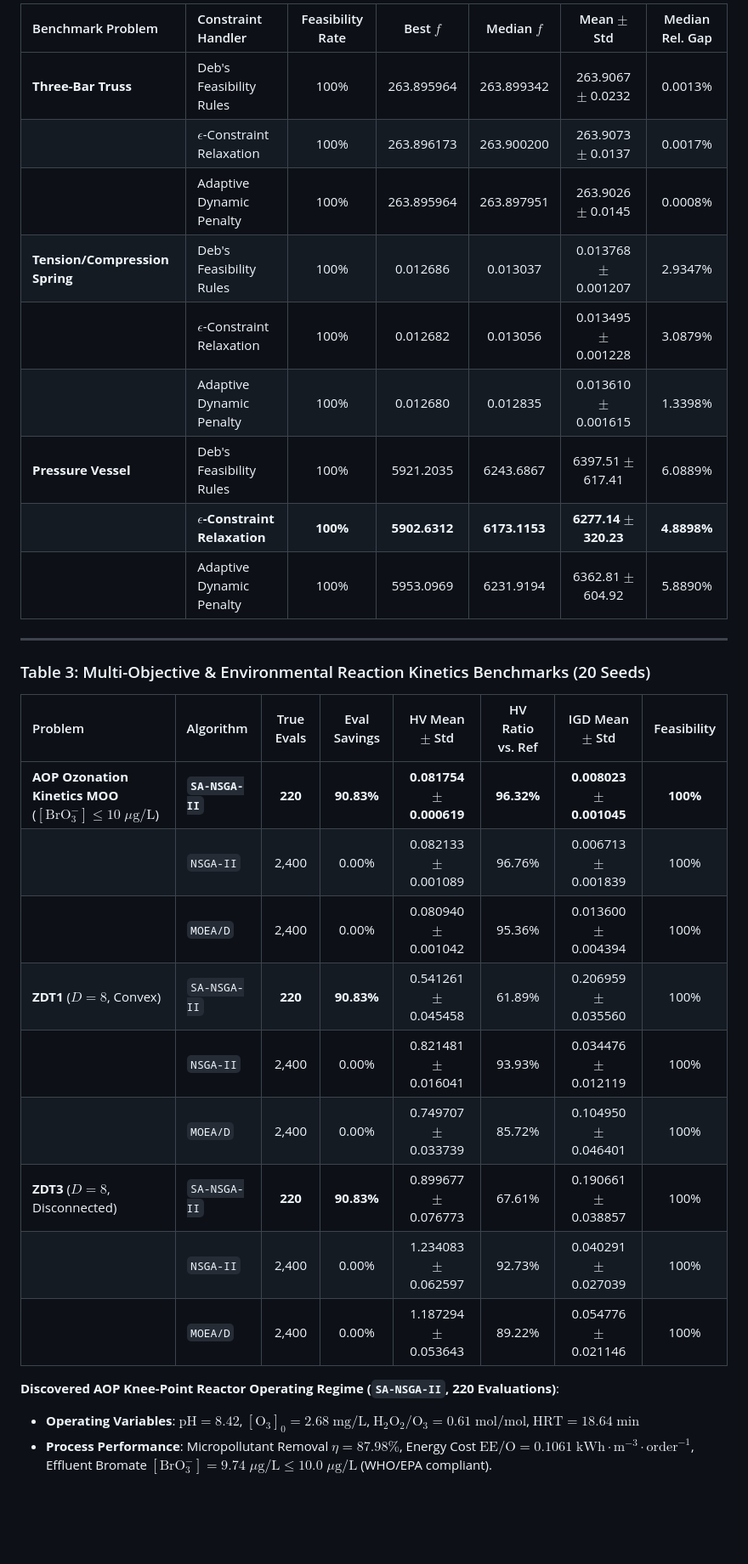
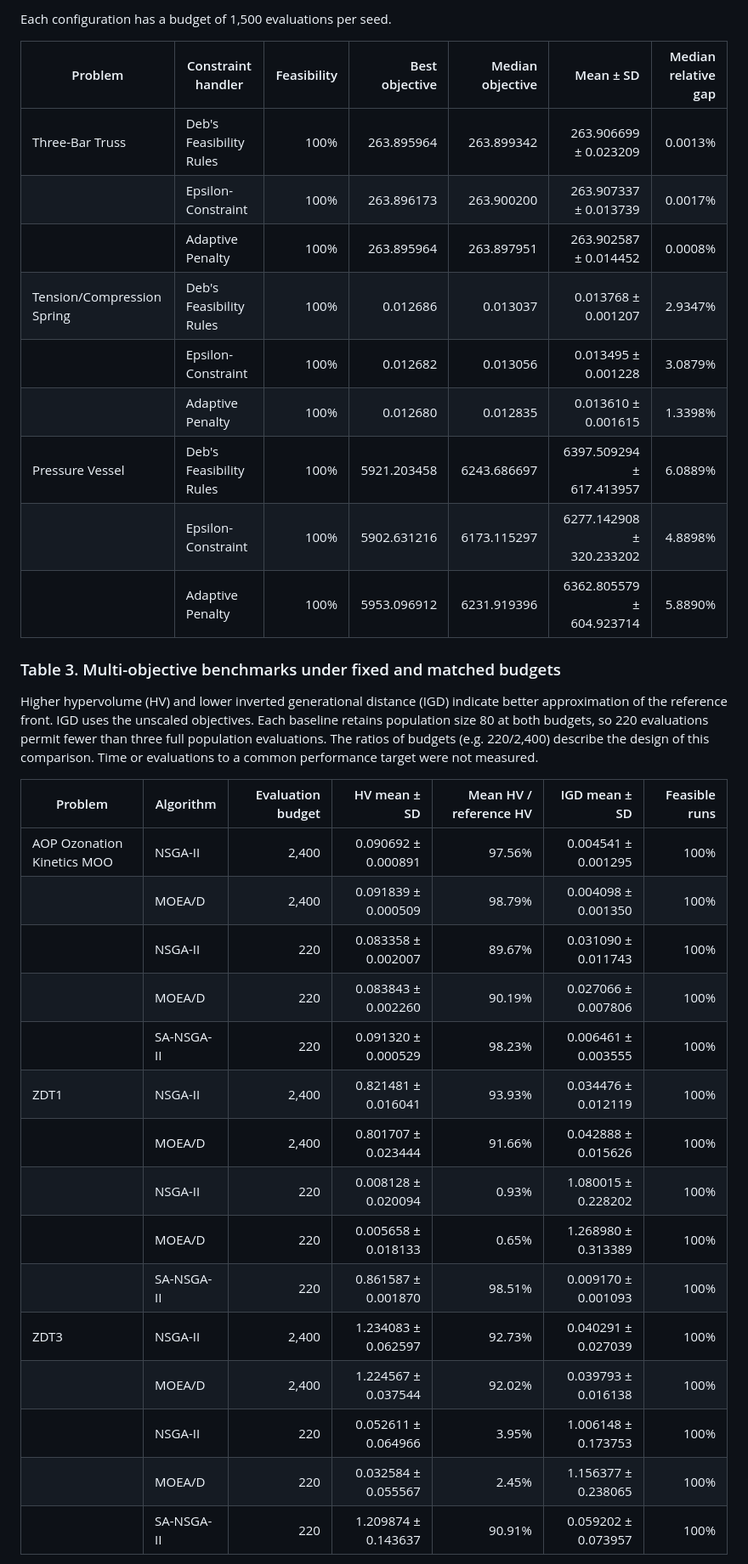
Before and after one commit to WenNinghan/EvoOpt-Surrogate-Bench, a Markdown page: README.md, the part around one of its changes. Shown at 85% size. GitHub-like rendering; blank space fills up the shorter version.

```diff
--- a/README.md
+++ b/README.md
@@ -127,32 +127,37 @@ At high ozone doses and alkaline pH, pure ozonation achieves low $`\mathrm{EE/O}
 
-| Benchmark Problem | Constraint Handler | Feasibility Rate | Best $`f`$ | Median $`f`$ | Mean $`\pm`$ Std | Median Rel. Gap |
-| :--- | :--- | :---: | :---: | :---: | :---: | :---: |
-| **Three-Bar Truss** | Deb's Feasibility Rules | 100% | 263.895964 | 263.899342 | 263.9067 $`\pm`$ 0.0232 | 0.0013% |
-| | $`\epsilon`$-Constraint Relaxation | 100% | 263.896173 | 263.900200 | 263.9073 $`\pm`$ 0.0137 | 0.0017% |
-| | Adaptive Dynamic Penalty | 100% | 263.895964 | 263.897951 | 263.9026 $`\pm`$ 0.0145 | 0.0008% |
-| **Tension/Compression Spring** | Deb's Feasibility Rules | 100% | 0.012686 | 0.013037 | 0.013768 $`\pm`$ 0.001207 | 2.9347% |
-| | $`\epsilon`$-Constraint Relaxation | 100% | 0.012682 | 0.013056 | 0.013495 $`\pm`$ 0.001228 | 3.0879% |
-| | Adaptive Dynamic Penalty | 100% | 0.012680 | 0.012835 | 0.013610 $`\pm`$ 0.001615 | 1.3398% |
-| **Pressure Vessel** | Deb's Feasibility Rules | 100% | 5921.2035 | 6243.6867 | 6397.51 $`\pm`$ 617.41 | 6.0889% |
-| | **$`\epsilon`$-Constraint Relaxation** | **100%** | **5902.6312** | **6173.1153** | **6277.14 $`\pm`$ 320.23** | **4.8898%** |
-| | Adaptive Dynamic Penalty | 100% | 5953.0969 | 6231.9194 | 6362.81 $`\pm`$ 604.92 | 5.8890% |
+Each configuration has a budget of 1,500 evaluations per seed.
 
----
+| Problem | Constraint handler | Feasibility | Best objective | Median objective | Mean ± SD | Median relative gap |
+|---|---|---:|---:|---:|---:|---:|
+| Three-Bar Truss | Deb's Feasibility Rules | 100% | 263.895964 | 263.899342 | 263.906699 ± 0.023209 | 0.0013% |
+|  | Epsilon-Constraint | 100% | 263.896173 | 263.900200 | 263.907337 ± 0.013739 | 0.0017% |
+|  | Adaptive Penalty | 100% | 263.895964 | 263.897951 | 263.902587 ± 0.014452 | 0.0008% |
+| Tension/Compression Spring | Deb's Feasibility Rules | 100% | 0.012686 | 0.013037 | 0.013768 ± 0.001207 | 2.9347% |
+|  | Epsilon-Constraint | 100% | 0.012682 | 0.013056 | 0.013495 ± 0.001228 | 3.0879% |
+|  | Adaptive Penalty | 100% | 0.012680 | 0.012835 | 0.013610 ± 0.001615 | 1.3398% |
+| Pressure Vessel | Deb's Feasibility Rules | 100% | 5921.203458 | 6243.686697 | 6397.509294 ± 617.413957 | 6.0889% |
+|  | Epsilon-Constraint | 100% | 5902.631216 | 6173.115297 | 6277.142908 ± 320.233202 | 4.8898% |
+|  | Adaptive Penalty | 100% | 5953.096912 | 6231.919396 | 6362.805579 ± 604.923714 | 5.8890% |
 
-### Table 3: Multi-Objective & Environmental Reaction Kinetics Benchmarks (20 Seeds)
+### Table 3. Multi-objective benchmarks under fixed and matched budgets
 
-| Problem | Algorithm | True Evals | Eval Savings | HV Mean $`\pm`$ Std | HV Ratio vs. Ref | IGD Mean $`\pm`$ Std | Feasibility |
-| :--- | :--- | :---: | :---: | :---: | :---: | :---: | :---: |
-| **AOP Ozonation Kinetics MOO**<br>($`[\text{BrO}_3^-] \le 10\;\mu\text{g/L}`$) | **`SA-NSGA-II`** | **220** | **90.83%** | **0.081754 $`\pm`$ 0.000619** | **96.32%** | **0.008023 $`\pm`$ 0.001045** | **100%** |
-| | `NSGA-II` | 2,400 | 0.00% | 0.082133 $`\pm`$ 0.001089 | 96.76% | 0.006713 $`\pm`$ 0.001839 | 100% |
-| | `MOEA/D` | 2,400 | 0.00% | 0.080940 $`\pm`$ 0.001042 | 95.36% | 0.013600 $`\pm`$ 0.004394 | 100% |
-| **ZDT1** ($`D=8`$, Convex) | `SA-NSGA-II` | **220** | **90.83%** | 0.541261 $`\pm`$ 0.045458 | 61.89% | 0.206959 $`\pm`$ 0.035560 | 100% |
-| | `NSGA-II` | 2,400 | 0.00% | 0.821481 $`\pm`$ 0.016041 | 93.93% | 0.034476 $`\pm`$ 0.012119 | 100% |
-| | `MOEA/D` | 2,400 | 0.00% | 0.749707 $`\pm`$ 0.033739 | 85.72% | 0.104950 $`\pm`$ 0.046401 | 100% |
-| **ZDT3** ($`D=8`$, Disconnected) | `SA-NSGA-II` | **220** | **90.83%** | 0.899677 $`\pm`$ 0.076773 | 67.61% | 0.190661 $`\pm`$ 0.038857 | 100% |
-| | `NSGA-II` | 2,400 | 0.00% | 1.234083 $`\pm`$ 0.062597 | 92.73% | 0.040291 $`\pm`$ 0.027039 | 100% |
-| | `MOEA/D` | 2,400 | 0.00% | 1.187294 $`\pm`$ 0.053643 | 89.22% | 0.054776 $`\pm`$ 0.021146 | 100% |
+Higher hypervolume (HV) and lower inverted generational distance (IGD) indicate better approximation of the reference front. IGD uses the unscaled objectives. Each baseline retains population size 80 at both budgets, so 220 evaluations permit fewer than three full population evaluations. The ratios of budgets (e.g. 220/2,400) describe the design of this comparison. Time or evaluations to a common performance target were not measured.
 
-**Discovered AOP Knee-Point Reactor Operating Regime (`SA-NSGA-II`, 220 Evaluations)**:
-- **Operating Variables**: $`\mathrm{pH} = 8.42`$, $`[\text{O}_3]_0 = 2.68\;\text{mg/L}`$, $`\text{H}_2\text{O}_2/\text{O}_3 = 0.61\;\text{mol/mol}`$, $`\text{HRT} = 18.64\;\text{min}`$
-- **Process Performance**: Micropollutant Removal $`\eta = 87.98\%`$, Energy Cost $`\mathrm{EE/O} = 0.1061\;\text{kWh}\cdot\text{m}^{-3}\cdot\text{order}^{-1}`$, Effluent Bromate $`[\text{BrO}_3^-] = 9.74\;\mu\text{g/L} \le 10.0\;\mu\text{g/L}`$ (WHO/EPA compliant).
+| Problem | Algorithm | Evaluation budget | HV mean ± SD | Mean HV / reference HV | IGD mean ± SD | Feasible runs |
+|---|---|---:|---:|---:|---:|---:|
+| AOP Ozonation Kinetics MOO | NSGA-II | 2,400 | 0.090692 ± 0.000891 | 97.56% | 0.004541 ± 0.001295 | 100% |
+|  | MOEA/D | 2,400 | 0.091839 ± 0.000509 | 98.79% | 0.004098 ± 0.001350 | 100% |
+|  | NSGA-II | 220 | 0.083358 ± 0.002007 | 89.67% | 0.031090 ± 0.011743 | 100% |
+|  | MOEA/D | 220 | 0.083843 ± 0.002260 | 90.19% | 0.027066 ± 0.007806 | 100% |
+|  | SA-NSGA-II | 220 | 0.091320 ± 0.000529 | 98.23% | 0.006461 ± 0.003555 | 100% |
+| ZDT1 | NSGA-II | 2,400 | 0.821481 ± 0.016041 | 93.93% | 0.034476 ± 0.012119 | 100% |
+|  | MOEA/D | 2,400 | 0.801707 ± 0.023444 | 91.66% | 0.042888 ± 0.015626 | 100% |
+|  | NSGA-II | 220 | 0.008128 ± 0.020094 | 0.93% | 1.080015 ± 0.228202 | 100% |
+|  | MOEA/D | 220 | 0.005658 ± 0.018133 | 0.65% | 1.268980 ± 0.313389 | 100% |
+|  | SA-NSGA-II | 220 | 0.861587 ± 0.001870 | 98.51% | 0.009170 ± 0.001093 | 100% |
+| ZDT3 | NSGA-II | 2,400 | 1.234083 ± 0.062597 | 92.73% | 0.040291 ± 0.027039 | 100% |
+|  | MOEA/D | 2,400 | 1.224567 ± 0.037544 | 92.02% | 0.039793 ± 0.016138 | 100% |
+|  | NSGA-II | 220 | 0.052611 ± 0.064966 | 3.95% | 1.006148 ± 0.173753 | 100% |
+|  | MOEA/D | 220 | 0.032584 ± 0.055567 | 2.45% | 1.156377 ± 0.238065 | 100% |
+|  | SA-NSGA-II | 220 | 1.209874 ± 0.143637 | 90.91% | 0.059202 ± 0.073957 | 100% |
+
```
Also changed, not shown: other parts of README.md (+59 -28 lines), assets/pareto_frontier_chemical_and_zdt.png, assets/small_budget_tuning.png (added), assets/surrogate_efficiency_convergence.png, assets/three_bar_truss_landscape_and_trajectory.png, 12 other files.
